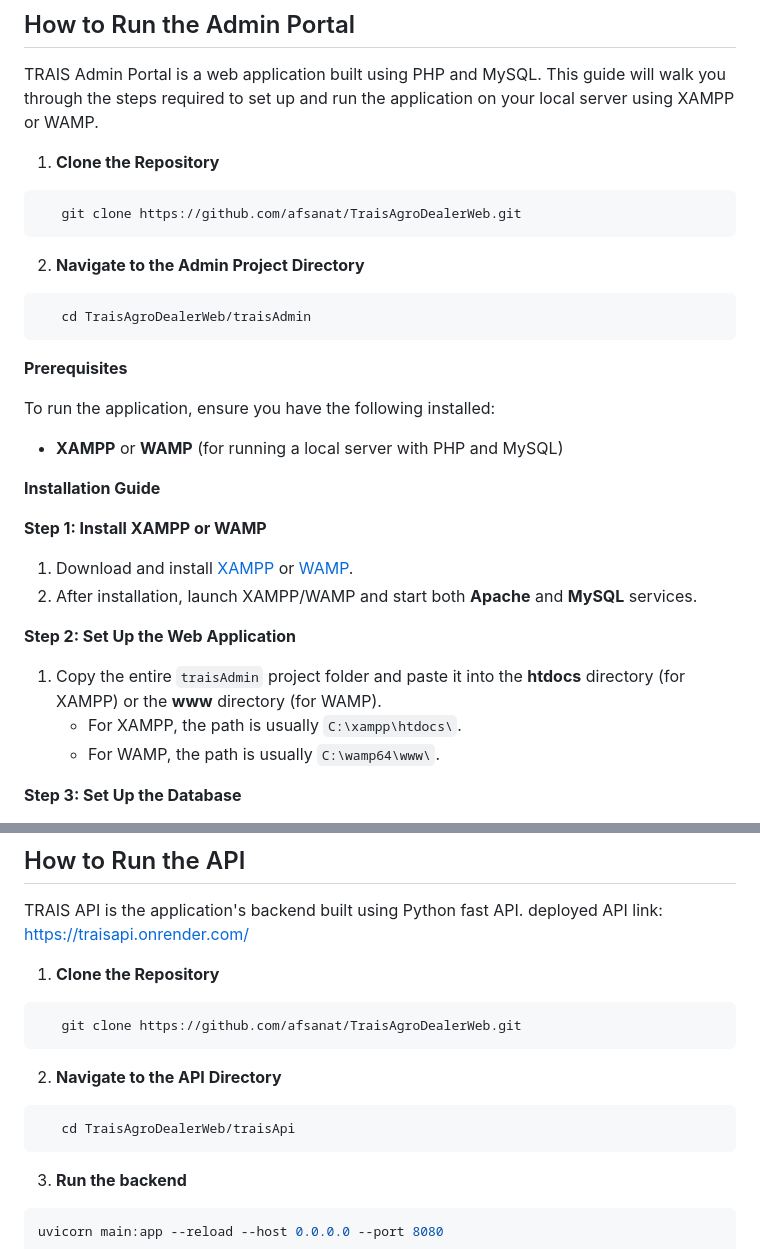
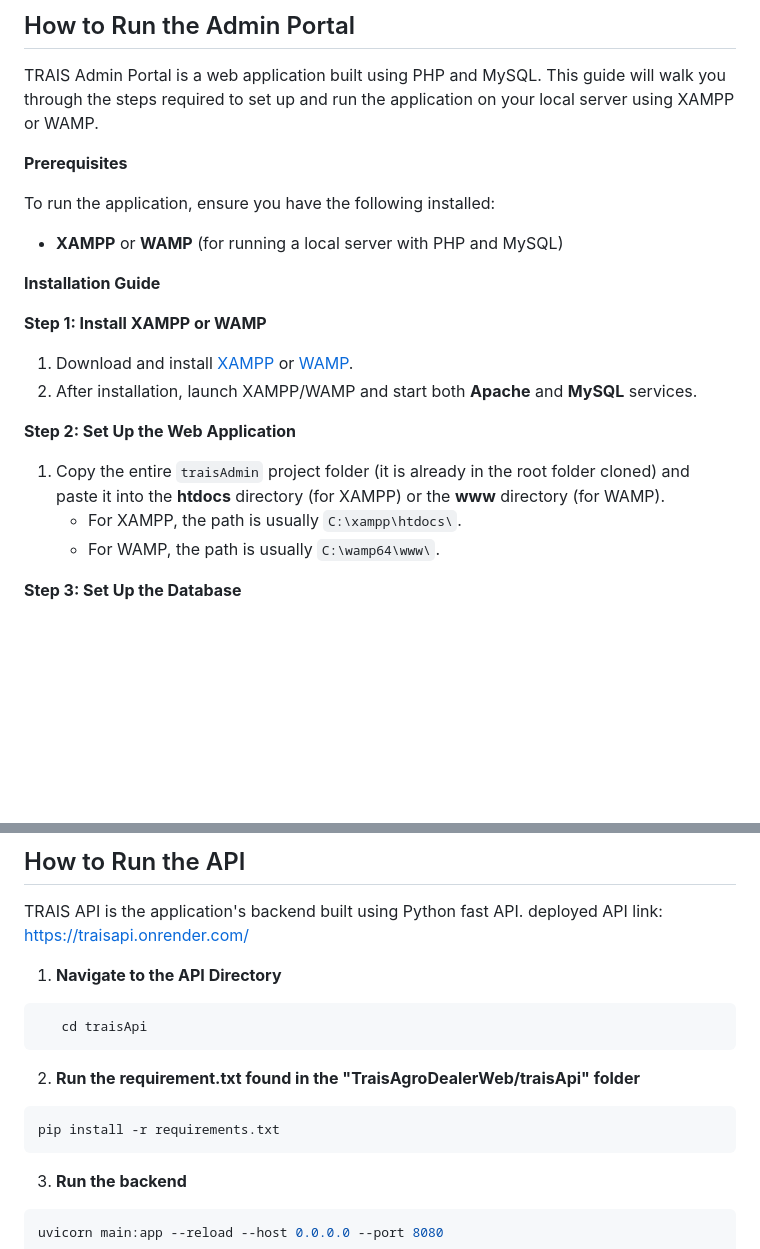
Before and after one commit to afsanat/TraisAgroDealerWeb, a Markdown page: README.md, 2 parts joined by grey strips. GitHub-like rendering; blank space fills up the shorter version.

Commit message:
correct requirement.txt readme steps

````diff
--- a/README.md
+++ b/README.md
@@ -77,16 +77,6 @@ TRAIS Agro-Dealer Portal is a web application built using React.
 
 TRAIS Admin Portal is a web application built using PHP and MySQL. This guide will walk you through the steps required to set up and run the application on your local server using XAMPP or WAMP.
 
-1. **Clone the Repository**
-```bash
-   git clone https://github.com/afsanat/TraisAgroDealerWeb.git
-```
-
-2. **Navigate to the Admin Project Directory**
-```bash
-   cd TraisAgroDealerWeb/traisAdmin
-   ```
-
 **Prerequisites**
 
 To run the application, ensure you have the following installed:
@@ -100,7 +90,7 @@ To run the application, ensure you have the following installed:
 2. After installation, launch XAMPP/WAMP and start both **Apache** and **MySQL** services.
 
 **Step 2: Set Up the Web Application**
-1. Copy the entire `traisAdmin` project folder and paste it into the **htdocs** directory (for XAMPP) or the **www** directory (for WAMP).
+1. Copy the entire `traisAdmin` project folder (it is already in the root folder cloned) and paste it into the **htdocs** directory (for XAMPP) or the **www** directory (for WAMP).
    - For XAMPP, the path is usually `C:\xampp\htdocs\`.
    - For WAMP, the path is usually `C:\wamp64\www\`.
 
@@ -138,16 +128,14 @@ To run the application, ensure you have the following installed:
 
 TRAIS API is the application's backend built using Python fast API. deployed API link: https://traisapi.onrender.com/
 
-1. **Clone the Repository**
+1. **Navigate to the API Directory**
 ```bash
-   git clone https://github.com/afsanat/TraisAgroDealerWeb.git
+   cd traisApi
+   ```
+2. **Run the requirement.txt found in the "TraisAgroDealerWeb/traisApi" folder**
+```bash
+pip install -r requirements.txt
 ```
-
-2. **Navigate to the API Directory**
-```bash
-   cd TraisAgroDealerWeb/traisApi
-   ```
-
 3. **Run the backend**
 ```bash
 uvicorn main:app --reload --host 0.0.0.0 --port 8080
````
